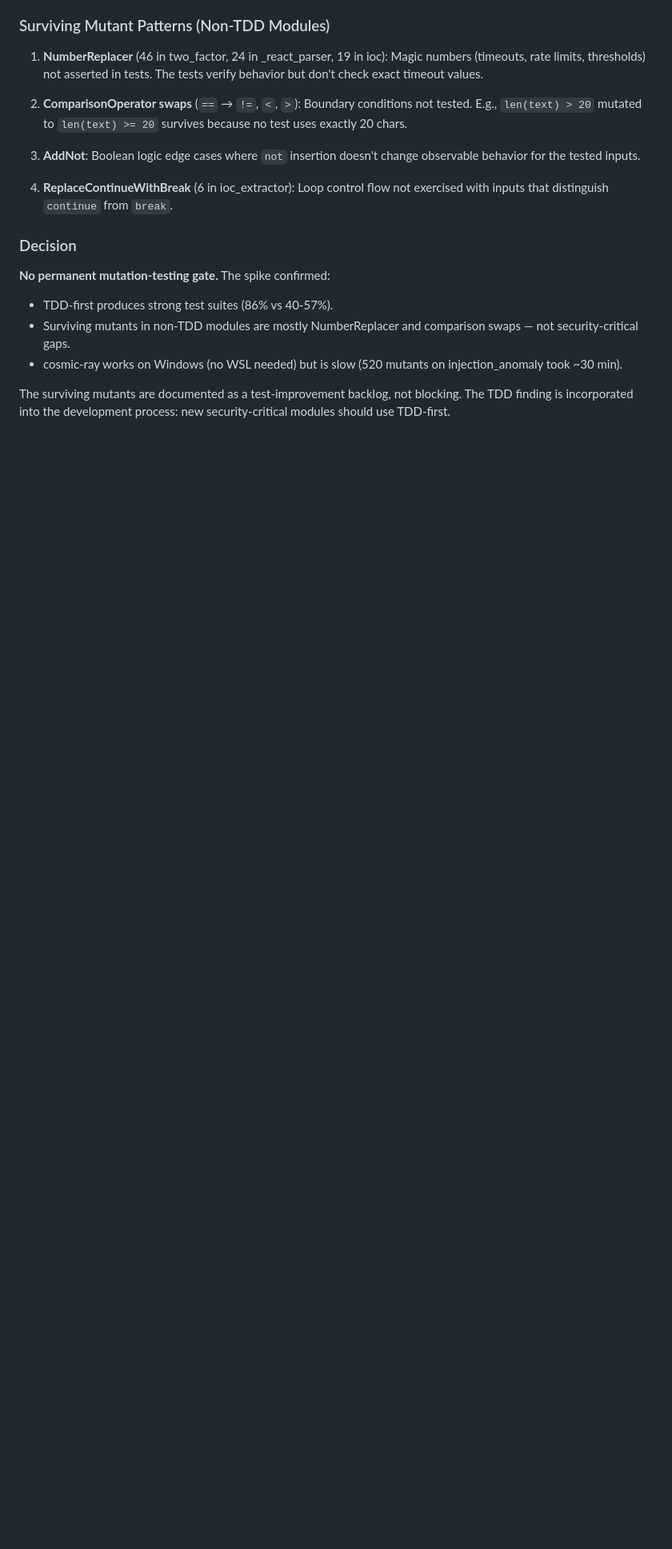
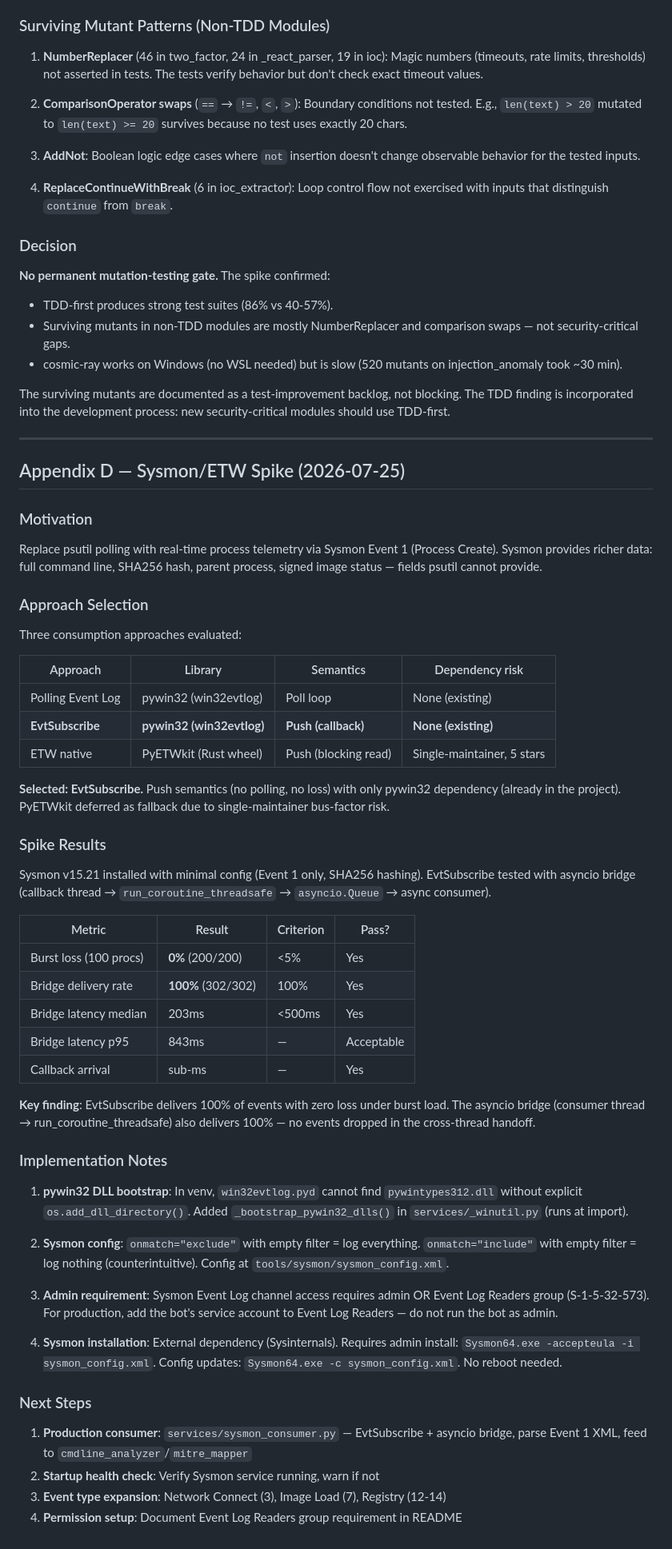
Before and after one commit to bj112233/governor-edr, a Markdown page: docs/ARCHITECTURE.md, the part around the change. Shown at 80% size. GitHub-like rendering; blank space fills up the shorter version.

Commit message:
docs(arch): Sysmon/ETW spike — EvtSubscribe selected, 0% burst loss

```diff
--- a/docs/ARCHITECTURE.md
+++ b/docs/ARCHITECTURE.md
@@ -2679,3 +2679,71 @@ suites than post-hoc testing. The 86% vs 40-57% gap is not noise.
 The surviving mutants are documented as a test-improvement backlog, not
 blocking. The TDD finding is incorporated into the development process:
 new security-critical modules should use TDD-first.
+
+---
+
+## Appendix D — Sysmon/ETW Spike (2026-07-25)
+
+### Motivation
+
+Replace psutil polling with real-time process telemetry via Sysmon Event 1
+(Process Create). Sysmon provides richer data: full command line, SHA256
+hash, parent process, signed image status — fields psutil cannot provide.
+
+### Approach Selection
+
+Three consumption approaches evaluated:
+
+| Approach | Library | Semantics | Dependency risk |
+|----------|---------|-----------|-----------------|
+| Polling Event Log | pywin32 (win32evtlog) | Poll loop | None (existing) |
+| **EvtSubscribe** | **pywin32 (win32evtlog)** | **Push (callback)** | **None (existing)** |
+| ETW native | PyETWkit (Rust wheel) | Push (blocking read) | Single-maintainer, 5 stars |
+
+**Selected: EvtSubscribe.** Push semantics (no polling, no loss) with only
+pywin32 dependency (already in the project). PyETWkit deferred as fallback
+due to single-maintainer bus-factor risk.
+
+### Spike Results
+
+Sysmon v15.21 installed with minimal config (Event 1 only, SHA256 hashing).
+EvtSubscribe tested with asyncio bridge (callback thread →
+`run_coroutine_threadsafe` → `asyncio.Queue` → async consumer).
+
+| Metric | Result | Criterion | Pass? |
+|--------|--------|-----------|-------|
+| Burst loss (100 procs) | **0%** (200/200) | <5% | Yes |
+| Bridge delivery rate | **100%** (302/302) | 100% | Yes |
+| Bridge latency median | 203ms | <500ms | Yes |
+| Bridge latency p95 | 843ms | — | Acceptable |
+| Callback arrival | sub-ms | — | Yes |
+
+**Key finding**: EvtSubscribe delivers 100% of events with zero loss under
+burst load. The asyncio bridge (consumer thread → run_coroutine_threadsafe)
+also delivers 100% — no events dropped in the cross-thread handoff.
+
+### Implementation Notes
+
+1. **pywin32 DLL bootstrap**: In venv, `win32evtlog.pyd` cannot find
+   `pywintypes312.dll` without explicit `os.add_dll_directory()`. Added
+   `_bootstrap_pywin32_dlls()` in `services/_winutil.py` (runs at import).
+
+2. **Sysmon config**: `onmatch="exclude"` with empty filter = log everything.
+   `onmatch="include"` with empty filter = log nothing (counterintuitive).
+   Config at `tools/sysmon/sysmon_config.xml`.
+
+3. **Admin requirement**: Sysmon Event Log channel access requires admin OR
+   Event Log Readers group (S-1-5-32-573). For production, add the bot's
+   service account to Event Log Readers — do not run the bot as admin.
+
+4. **Sysmon installation**: External dependency (Sysinternals). Requires
+   admin install: `Sysmon64.exe -accepteula -i sysmon_config.xml`. Config
+   updates: `Sysmon64.exe -c sysmon_config.xml`. No reboot needed.
+
+### Next Steps
+
+1. **Production consumer**: `services/sysmon_consumer.py` — EvtSubscribe +
+   asyncio bridge, parse Event 1 XML, feed to `cmdline_analyzer`/`mitre_mapper`
+2. **Startup health check**: Verify Sysmon service running, warn if not
+3. **Event type expansion**: Network Connect (3), Image Load (7), Registry (12-14)
+4. **Permission setup**: Document Event Log Readers group requirement in README
```
Also changed, not shown: conceptual_repo/ARCHITECTURE.md (+17 -0 lines).
